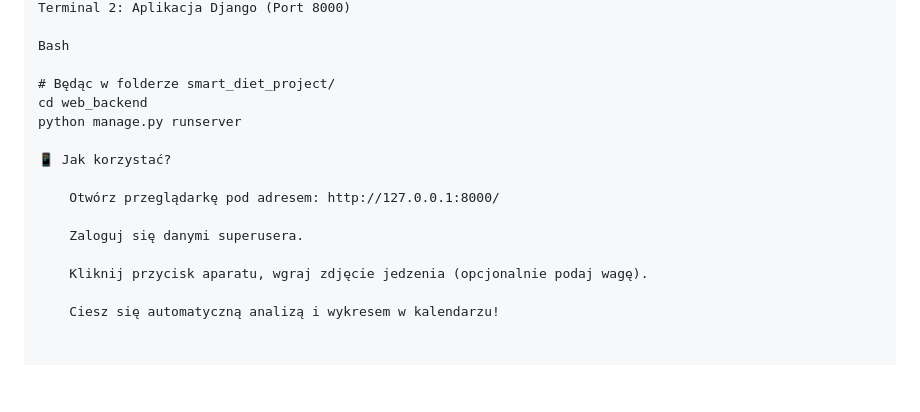
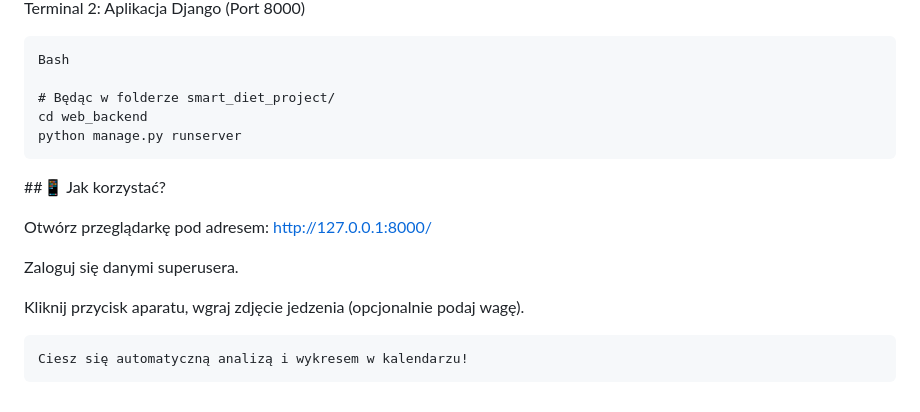
Before and after one commit to NarroW12/SmartDietAI, a Markdown page: README.md, the part around one of its changes. Rendered like a GitHub page; blank space fills up the shorter version.

Commit message:
Revise installation and usage sections in README
Updated installation and configuration instructions in README.md.

````diff
--- a/README.md
+++ b/README.md
@@ -108,17 +116,17 @@ uvicorn main:app --reload --port 8001
 Terminal 2: Aplikacja Django (Port 8000)
-
+```
 Bash
 
 # Będąc w folderze smart_diet_project/
 cd web_backend
 python manage.py runserver
+```
+##📱 Jak korzystać?
 
-📱 Jak korzystać?
+Otwórz przeglądarkę pod adresem: http://127.0.0.1:8000/
 
-    Otwórz przeglądarkę pod adresem: http://127.0.0.1:8000/
+Zaloguj się danymi superusera.
 
-    Zaloguj się danymi superusera.
-
-    Kliknij przycisk aparatu, wgraj zdjęcie jedzenia (opcjonalnie podaj wagę).
+Kliknij przycisk aparatu, wgraj zdjęcie jedzenia (opcjonalnie podaj wagę).
 
     Ciesz się automatyczną analizą i wykresem w kalendarzu!
````
Also changed, not shown: other parts of README.md (+20 -12 lines).
